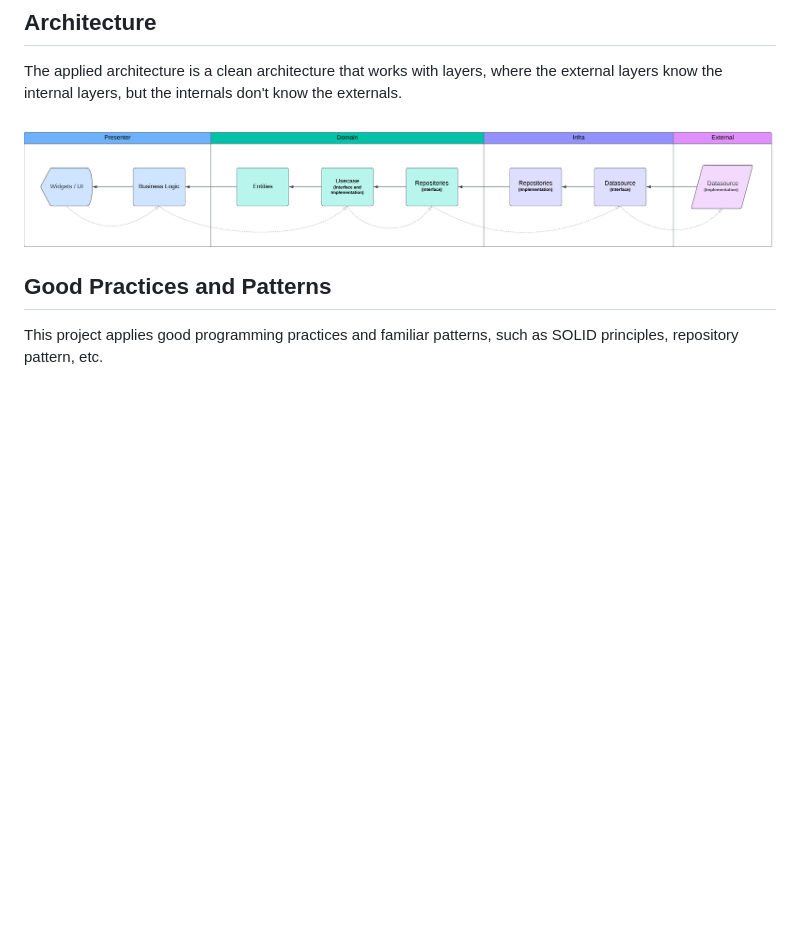
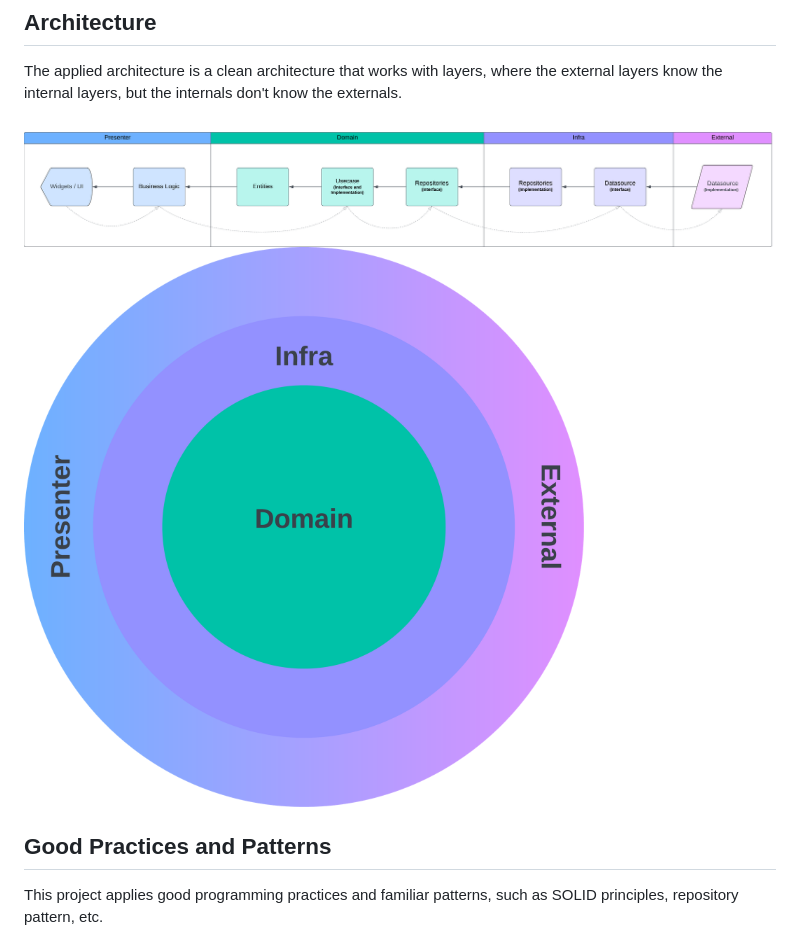
Before and after one commit to mathsilva-dev/todo_monolith, a Markdown page: README.md, the part around the change. Rendered like a GitHub page; pictures changed too: assets/clean_arch_onion_todo_app.png (added); blank space fills up the shorter version.

Commit message:
feat: Add onion diagram to explain the architecture

```diff
--- a/README.md
+++ b/README.md
@@ -7,6 +7,7 @@ This is a to-do app example with a clean architecture.
 The applied architecture is a clean architecture that works with layers, where the external layers know the internal layers, but the internals don't know the externals.
 
 ![Image](assets/clean_arch_todo_app.png)
+![Image](assets/clean_arch_onion_todo_app.png)
 
 ## Good Practices and Patterns
 
```
